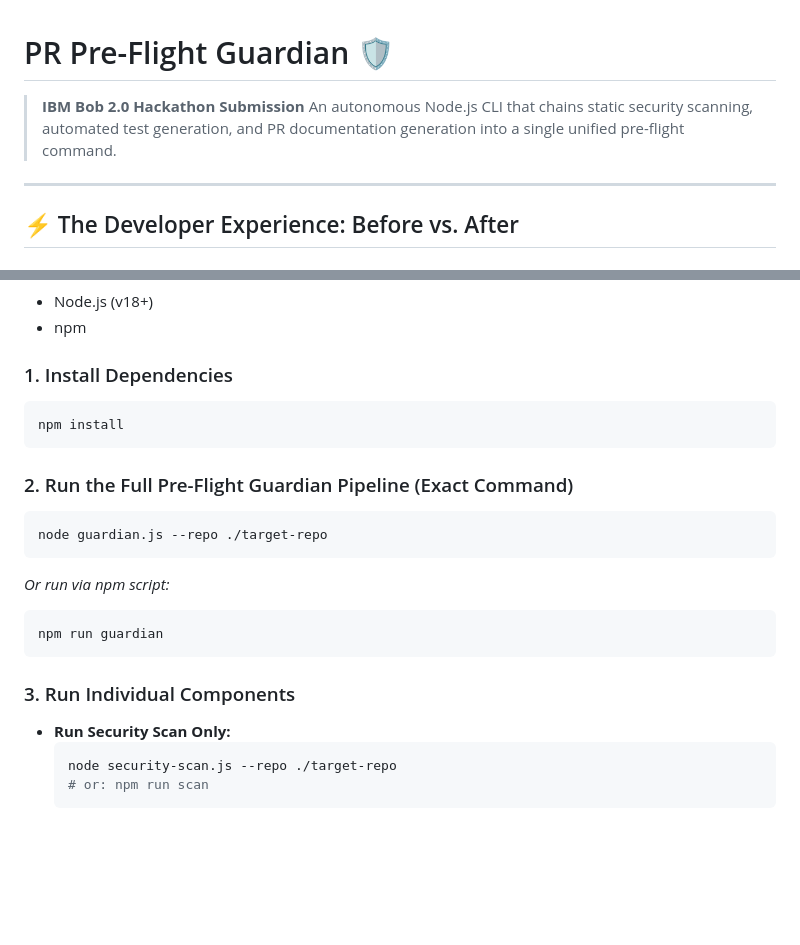
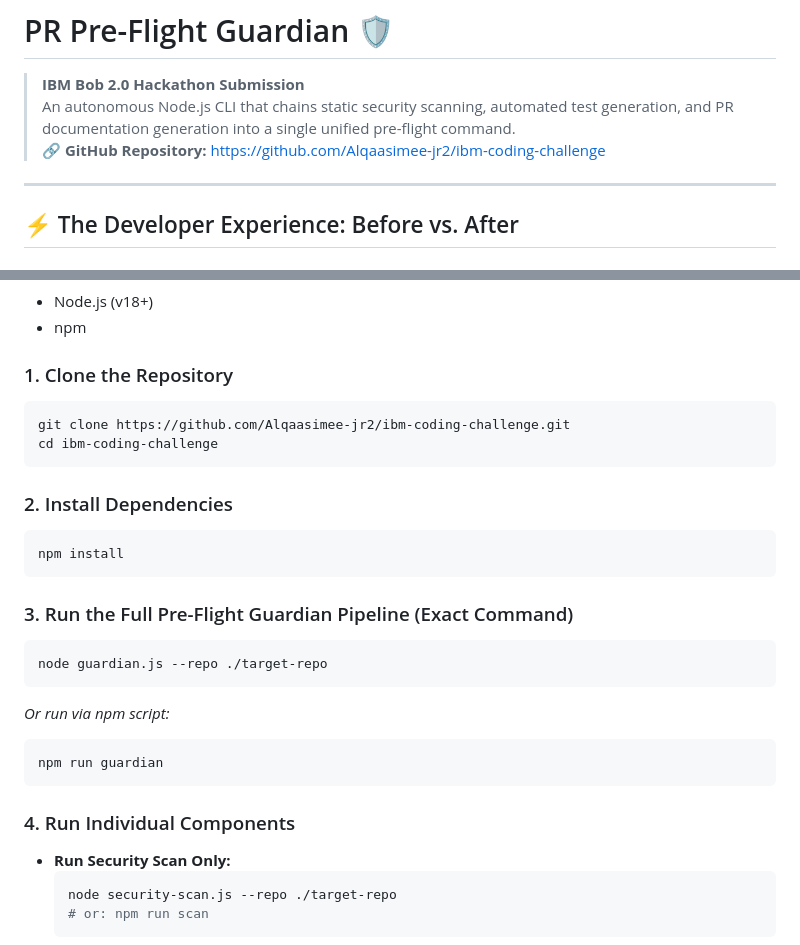
Before and after one commit to Alqaasimee-jr2/ibm-coding-challenge, a Markdown page: README.md, 2 parts joined by grey strips. Drawn GitHub-style; blank space fills up the shorter version.

Commit message:
docs: add GitHub repository link and clone instructions to README

````diff
--- a/README.md
+++ b/README.md
@@ -2,6 +2,7 @@
 
 > **IBM Bob 2.0 Hackathon Submission**
 > An autonomous Node.js CLI that chains static security scanning, automated test generation, and PR documentation generation into a single unified pre-flight command.
+> 🔗 **GitHub Repository:** [https://github.com/Alqaasimee-jr2/ibm-coding-challenge](https://github.com/Alqaasimee-jr2/ibm-coding-challenge)
 
 ---
 
@@ -74,12 +75,18 @@ PR Pre-Flight Guardian explicitly chains three autonomous agentic tasks into a s
 - Node.js (v18+)
 - npm
 
-### 1. Install Dependencies
+### 1. Clone the Repository
+```bash
+git clone https://github.com/Alqaasimee-jr2/ibm-coding-challenge.git
+cd ibm-coding-challenge
+```
+
+### 2. Install Dependencies
 ```bash
 npm install
 ```
 
-### 2. Run the Full Pre-Flight Guardian Pipeline (Exact Command)
+### 3. Run the Full Pre-Flight Guardian Pipeline (Exact Command)
 ```bash
 node guardian.js --repo ./target-repo
 ```
@@ -89,7 +96,7 @@ node guardian.js --repo ./target-repo
 npm run guardian
 ```
 
-### 3. Run Individual Components
+### 4. Run Individual Components
 - **Run Security Scan Only:**
   ```bash
   node security-scan.js --repo ./target-repo
````
